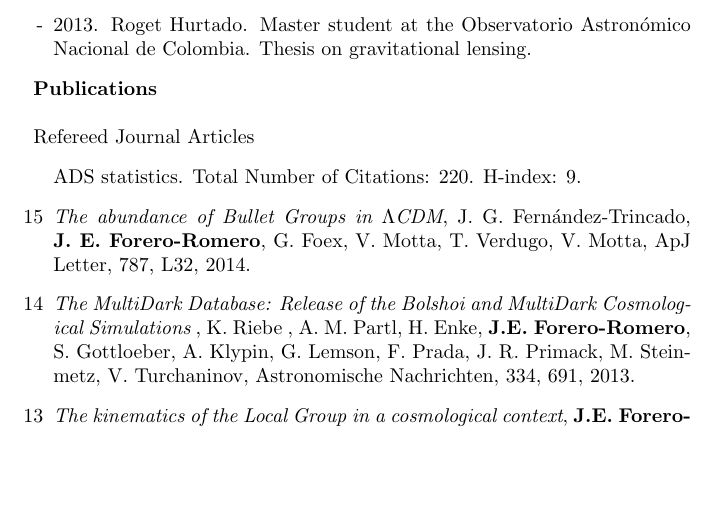
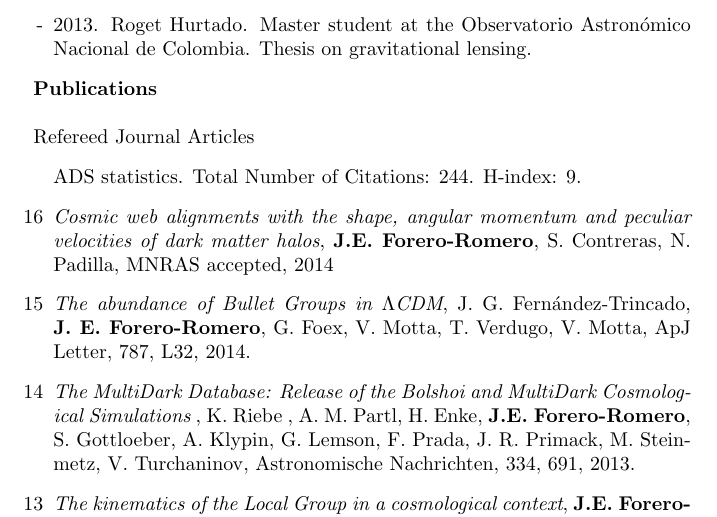
Before and after one commit to forero/CV, a LaTeX CV (Vita/CV_ForeroRomero.tex): part of page 4 of 6 before the commit and part of page 4 of 7 after it, cut so that both start at the same text, the shorter picture padded with empty space. Compiled offline with pdfLaTeX.

Commit message:
updated publications

```diff
--- a/Vita/CV_ForeroRomero.tex
+++ b/Vita/CV_ForeroRomero.tex
@@ -175,7 +175,11 @@ AA 4976, Bogot\'a, Colombia\\
 \indent
 Refereed Journal Articles
 \begin{enumerate}
-\item[] ADS statistics. Total Number of Citations: 220. H-index: 9.
+\item[] ADS statistics. Total Number of Citations: 244. H-index: 9.
+
+\item[16]{\it Cosmic web alignments with the shape, angular momentum and peculiar velocities of dark matter halos},
+  {\bf J.E. Forero-Romero}, S. Contreras, N. Padilla, MNRAS accepted, 2014
+
 \item[15]{\it The abundance of Bullet Groups in $\Lambda$CDM},
   J. G. Fern\'andez-Trincado, {\bf J. E. Forero-Romero}, G. Foex,
   V. Motta, T. Verdugo, V. Motta, ApJ Letter, 787, L32, 2014.
```
Also changed, not shown: Vita/CV_ForeroRomero.pdf.
